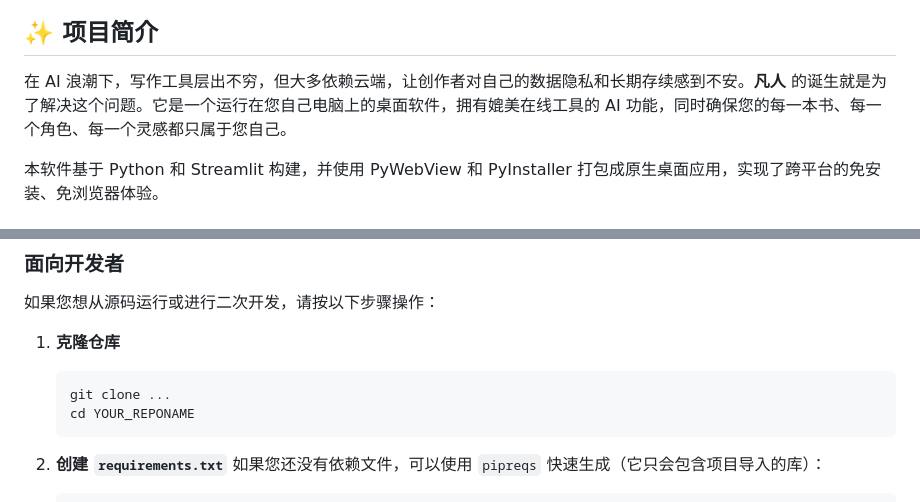
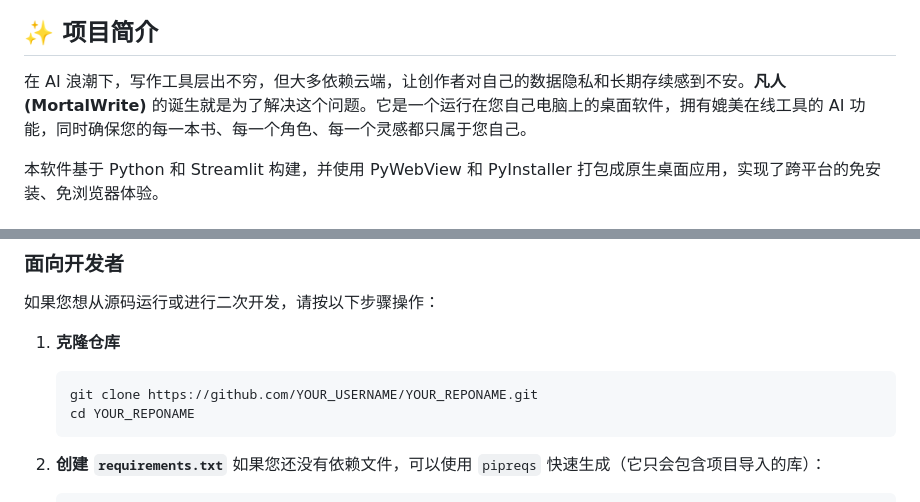
Before and after one commit to hezhengtao/Mortal-AI-Novel-Intelligent-Writing-System-ai-ai-, a Markdown page: README.md, 2 parts joined by grey strips. Drawn GitHub-style.

````diff
--- a/README.md
+++ b/README.md
@@ -12,7 +12,7 @@
 
 ## ✨ 项目简介
 
-在 AI 浪潮下，写作工具层出不穷，但大多依赖云端，让创作者对自己的数据隐私和长期存续感到不安。**凡人** 的诞生就是为了解决这个问题。它是一个运行在您自己电脑上的桌面软件，拥有媲美在线工具的 AI 功能，同时确保您的每一本书、每一个角色、每一个灵感都只属于您自己。
+在 AI 浪潮下，写作工具层出不穷，但大多依赖云端，让创作者对自己的数据隐私和长期存续感到不安。**凡人 (MortalWrite)** 的诞生就是为了解决这个问题。它是一个运行在您自己电脑上的桌面软件，拥有媲美在线工具的 AI 功能，同时确保您的每一本书、每一个角色、每一个灵感都只属于您自己。
 
 本软件基于 Python 和 Streamlit 构建，并使用 PyWebView 和 PyInstaller 打包成原生桌面应用，实现了跨平台的免安装、免浏览器体验。
 
@@ -54,7 +54,7 @@
 
 1.  **克隆仓库**
     ```bash
-    git clone ...
+    git clone https://github.com/YOUR_USERNAME/YOUR_REPONAME.git
     cd YOUR_REPONAME
     ```
 
````
Also changed, not shown: other parts of README.md (+7 -16 lines).
